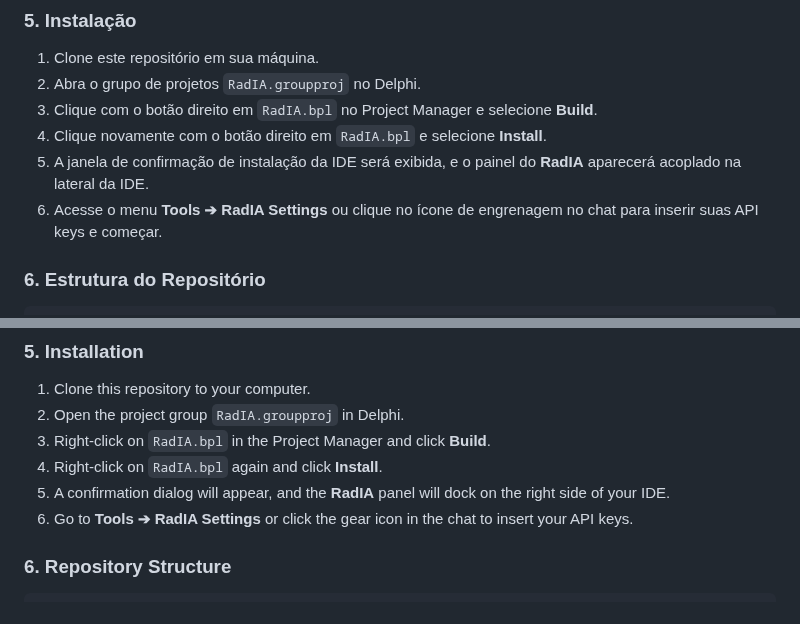
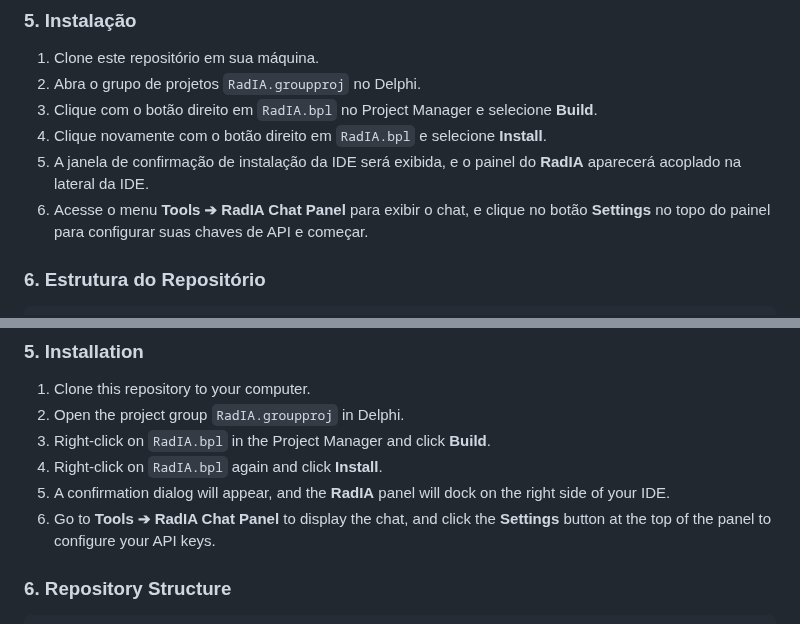
Before and after one commit to onyxadm/RadIA-Plugin, a Markdown page: README.md, 2 parts joined by grey strips. Drawn GitHub-style.

Commit message:
docs: Update installation instructions in README.md to match implemented VCL actions

````diff
--- a/README.md
+++ b/README.md
@@ -42,7 +42,7 @@ A interface utiliza uma arquitetura híbrida:
 3.  Clique com o botão direito em `RadIA.bpl` no Project Manager e selecione **Build**.
 4.  Clique novamente com o botão direito em `RadIA.bpl` e selecione **Install**.
 5.  A janela de confirmação de instalação da IDE será exibida, e o painel do **RadIA** aparecerá acoplado na lateral da IDE.
-6.  Acesse o menu **Tools ➔ RadIA Settings** ou clique no ícone de engrenagem no chat para inserir suas API keys e começar.
+6.  Acesse o menu **Tools ➔ RadIA Chat Panel** para exibir o chat, e clique no botão **Settings** no topo do painel para configurar suas chaves de API e começar.
 
 ### 6. Estrutura do Repositório
 ```
@@ -117,7 +117,7 @@ The user interface uses a hybrid architecture:
 3.  Right-click on `RadIA.bpl` in the Project Manager and click **Build**.
 4.  Right-click on `RadIA.bpl` again and click **Install**.
 5.  A confirmation dialog will appear, and the **RadIA** panel will dock on the right side of your IDE.
-6.  Go to **Tools ➔ RadIA Settings** or click the gear icon in the chat to insert your API keys.
+6.  Go to **Tools ➔ RadIA Chat Panel** to display the chat, and click the **Settings** button at the top of the panel to configure your API keys.
 
 ### 6. Repository Structure
 ```
````
